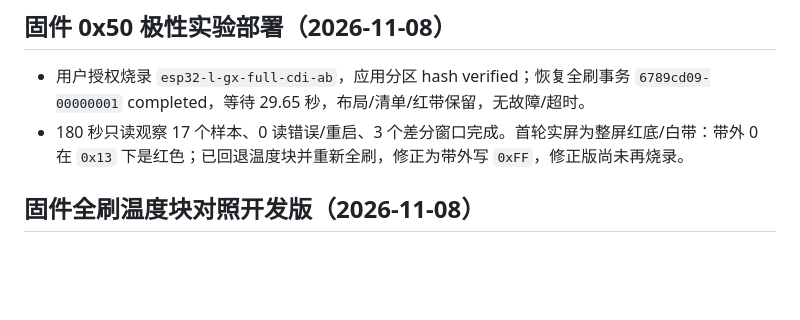
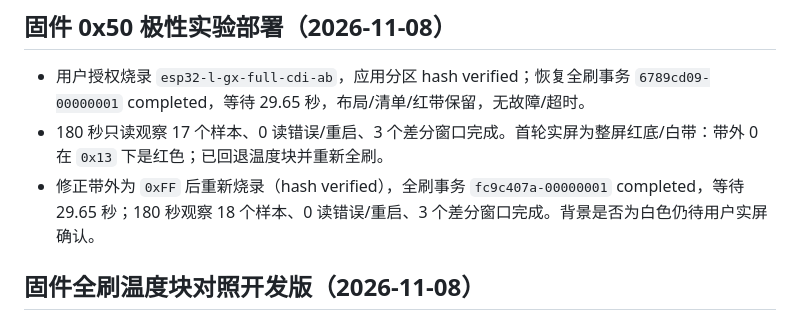
Before and after one commit to xiaoxiaotao/mojian, a Markdown page: CHANGELOG.md, the part around the change. Rendered like a GitHub page; blank space fills up the shorter version.

```diff
--- a/CHANGELOG.md
+++ b/CHANGELOG.md
@@ -5,7 +5,8 @@
 ## 固件 0x50 极性实验部署（2026-11-08）
 
 - 用户授权烧录 `esp32-l-gx-full-cdi-ab`，应用分区 hash verified；恢复全刷事务 `6789cd09-00000001` completed，等待 29.65 秒，布局/清单/红带保留，无故障/超时。
-- 180 秒只读观察 17 个样本、0 读错误/重启、3 个差分窗口完成。首轮实屏为整屏红底/白带：带外 0 在 `0x13` 下是红色；已回退温度块并重新全刷，修正为带外写 `0xFF`，修正版尚未再烧录。
+- 180 秒只读观察 17 个样本、0 读错误/重启、3 个差分窗口完成。首轮实屏为整屏红底/白带：带外 0 在 `0x13` 下是红色；已回退温度块并重新全刷。
+- 修正带外为 `0xFF` 后重新烧录（hash verified），全刷事务 `fc9c407a-00000001` completed，等待 29.65 秒；180 秒观察 18 个样本、0 读错误/重启、3 个差分窗口完成。背景是否为白色仍待用户实屏确认。
 
 ## 固件全刷温度块对照开发版（2026-11-08）
 
```
Also changed, not shown: VALIDATION.md (+8 -0 lines), docs/DISPLAY_FULL_REFRESH_AB.md (+1 -1 lines).
